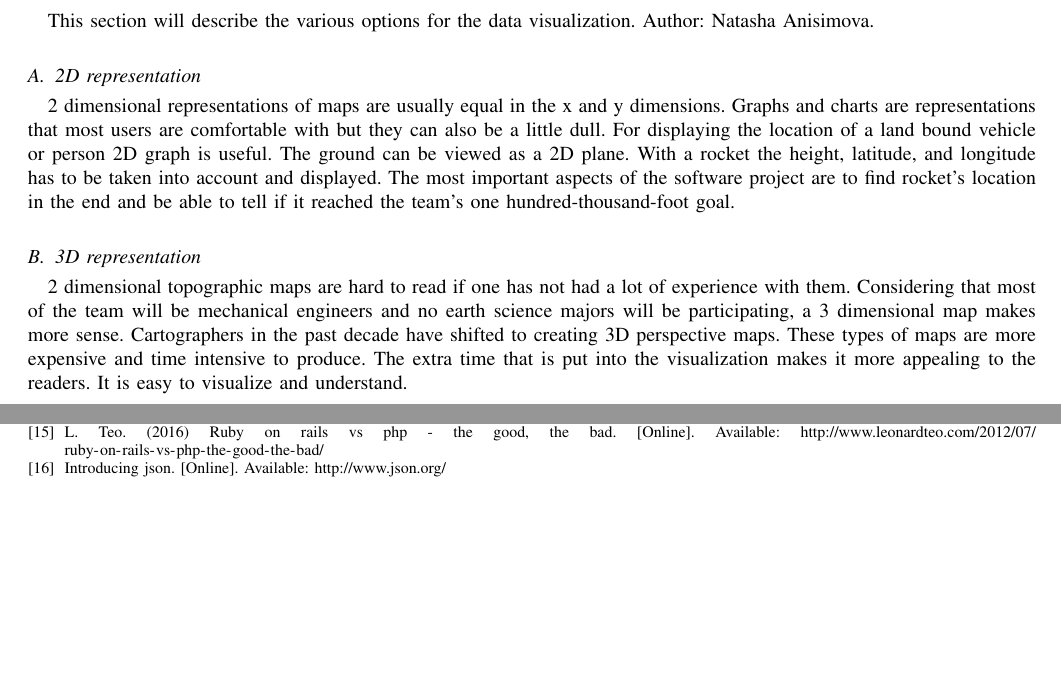
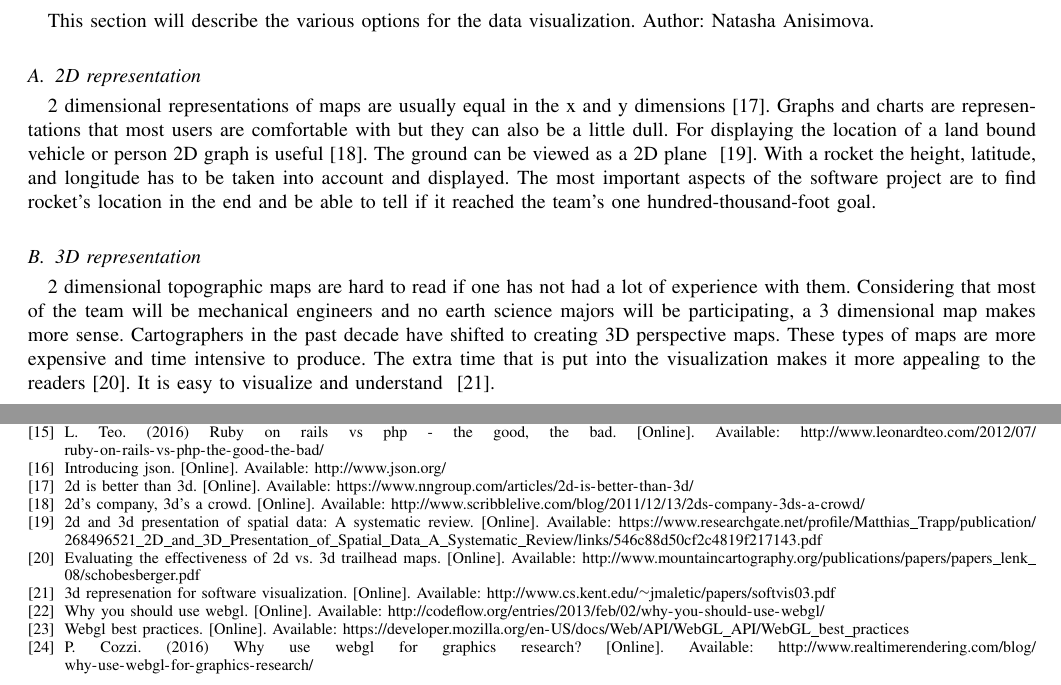
Before and after one commit to 100k-rocketry/groundstation, a LaTeX paper (doc/technology-review/technology-review.tex): two parts of pages 6 and 12 of 12, joined at a grey line, cut so that both start at the same text, the shorter picture padded with empty space. Compiled offline with pdfLaTeX; a missing font is replaced by an installed copy or a similar font; a LaTeX package or settings file that is missing is left out.

Commit message:
Adding citations

```diff
--- a/doc/technology-review/technology-review.tex
+++ b/doc/technology-review/technology-review.tex
@@ -245,10 +245,11 @@
 	This section will describe the various options for the data visualization. Author: Natasha Anisimova.
 
 	\subsection{2D representation}
-	2 dimensional representations of maps are usually equal in the x and y dimensions.
+	2 dimensional representations of maps are usually equal in the x and y dimensions~\cite{2d-is-better-than-3d}.
 	Graphs and charts are representations that most users are comfortable with but they can also be a little dull.
-	For displaying the location of a land bound vehicle or person 2D graph is useful.
-	The ground can be viewed as a 2D plane. With a rocket the height, latitude, and longitude has to be taken into
+	For displaying the location of a land bound vehicle or person 2D graph is useful~\cite{2ds-company-3ds-a-crowd}.
+	The ground can be viewed as a 2D plane ~\cite{2d-and-3d-presentation-of-spatial-data}.
+	With a rocket the height, latitude, and longitude has to be taken into
 	account and displayed.
 	The most important aspects of the software project are to find rocket’s location in the end and be able to tell
 	if it reached the team’s one hundred-thousand-foot goal.
@@ -259,8 +260,8 @@
 	3 dimensional map makes more sense.
 	Cartographers in the past decade have shifted to creating 3D perspective maps.
 	These types of maps are more expensive and time intensive to produce.
-	The extra time that is put into the visualization makes it more appealing to the readers.
-	It is easy to visualize and understand.
+	The extra time that is put into the visualization makes it more appealing to the readers~\cite{evaluating-the-effectiveness-of-2d-vs-3d-trailhead-maps}.
+	It is easy to visualize and understand ~\cite{3d-represenation-for-software-visualization}.
 
 	\subsection{Numerical Display}
 	A numerical display is often given when looking for the longitude and latitude of a specific point on a map.
```
Also changed, not shown: doc/technology-review/technology-review.tex (12 more changed lines).
